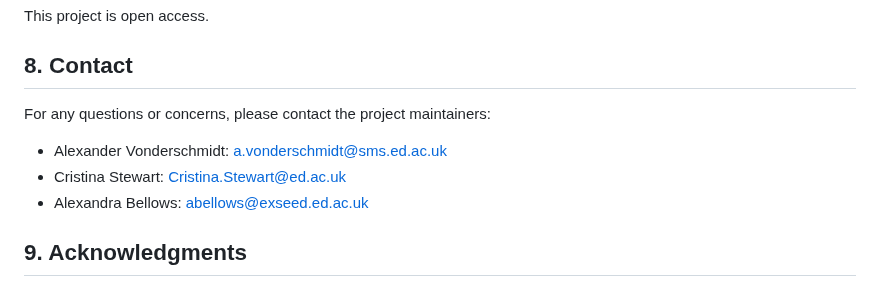
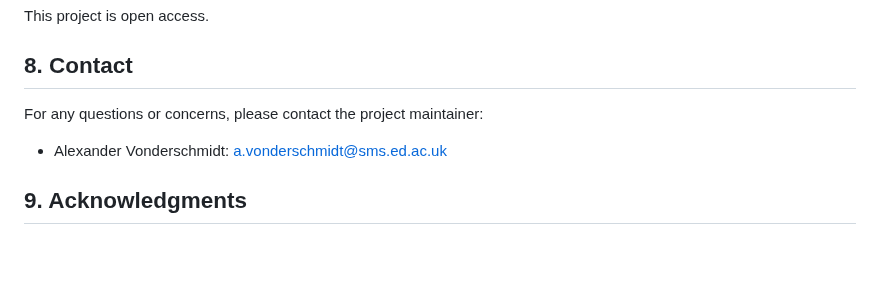
Before and after one commit to axvonder/NDNSMeatTrends, a Markdown page: README.md, the part around the change. GitHub-like rendering; blank space fills up the shorter version.

Commit message:
jun 11, 2023

```diff
--- a/README.md
+++ b/README.md
@@ -71,11 +71,9 @@ This project is open access.
 
 ## 8. Contact
 
-For any questions or concerns, please contact the project maintainers:
+For any questions or concerns, please contact the project maintainer:
 
 - Alexander Vonderschmidt: a.vonderschmidt@sms.ed.ac.uk
-- Cristina Stewart: Cristina.Stewart@ed.ac.uk
-- Alexandra Bellows: abellows@exseed.ed.ac.uk
 
 ## 9. Acknowledgments
 
```
